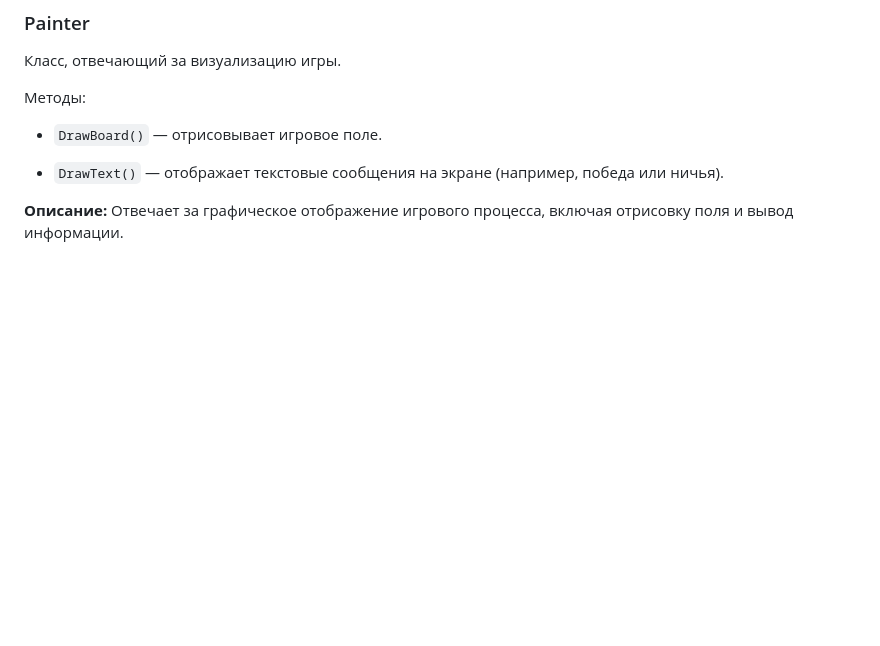
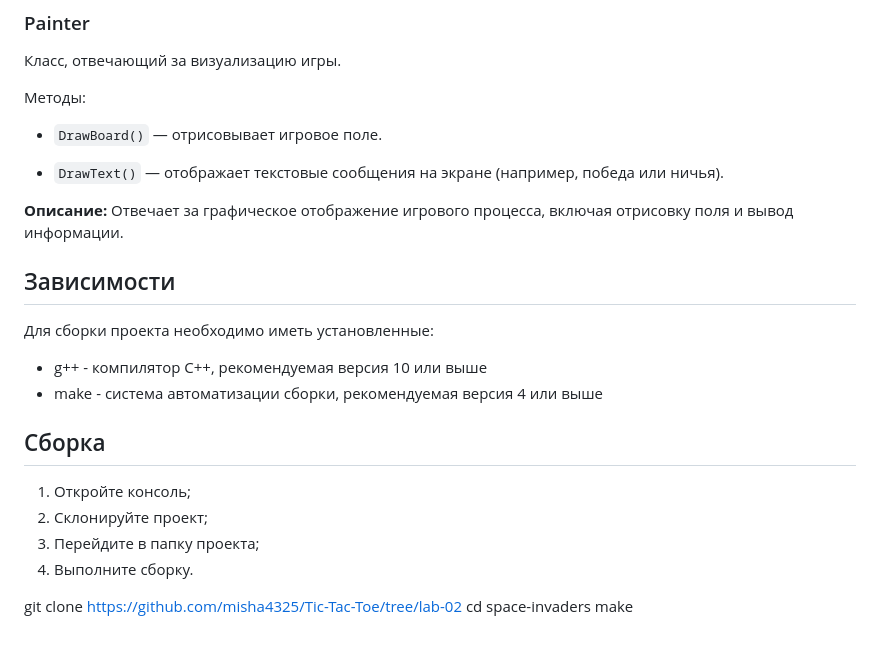
Before and after one commit to misha4325/Tic-Tac-Toe, a Markdown page: readme.md, the part around the change. GitHub-like rendering; blank space fills up the shorter version.

```diff
--- a/readme.md
+++ b/readme.md
@@ -100,3 +100,21 @@ __Описание:__ Этот класс управляет всей игров
 - `DrawText()` — отображает текстовые сообщения на экране (например, победа или ничья).
 
 __Описание:__ Отвечает за графическое отображение игрового процесса, включая отрисовку поля и вывод информации.
+
+## Зависимости
+
+Для сборки проекта необходимо иметь установленные:
+
+* g++ - компилятор С++, рекомендуемая версия 10 или выше
+* make - система автоматизации сборки, рекомендуемая версия 4 или выше
+
+## Сборка
+
+1. Откройте консоль;
+2. Склонируйте проект;
+3. Перейдите в папку проекта;
+4. Выполните сборку.
+
+git clone https://github.com/misha4325/Tic-Tac-Toe/tree/lab-02
+cd space-invaders
+make
```
